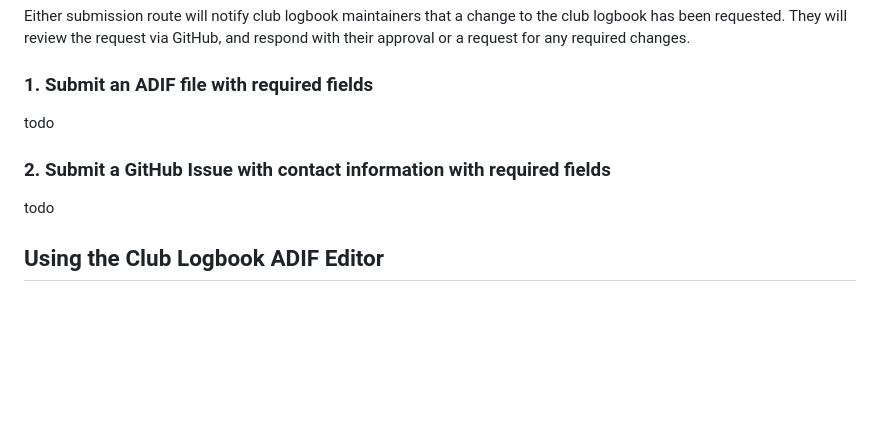
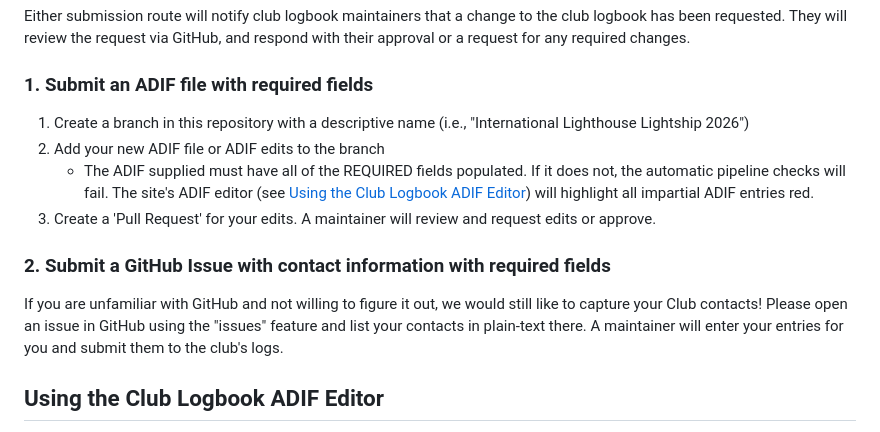
Before and after one commit to KD3BTQ/logbook, a Markdown page: README.md, the part around one of its changes. Drawn GitHub-style; blank space fills up the shorter version.

```diff
--- a/README.md
+++ b/README.md
@@ -12,10 +12,13 @@ To contribute to the club logbook, you must submit either
 Either submission route will notify club logbook maintainers that a change to the club logbook has been requested. They will review the request via GitHub, and respond with their approval or a request for any required changes.
 
 ### 1. Submit an ADIF file with required fields
-todo
+1. Create a branch in this repository with a descriptive name (i.e., "International Lighthouse Lightship 2026")
+2. Add your new ADIF file or ADIF edits to the branch
+    - The ADIF supplied must have all of the REQUIRED fields populated. If it does not, the automatic pipeline checks will fail. The site's ADIF editor (see [Using the Club Logbook ADIF Editor](#Using-the-Club-Logbook-ADIF-Editor)) will highlight all impartial ADIF entries red.
+4. Create a 'Pull Request' for your edits. A maintainer will review and request edits or approve.
 
 ### 2. Submit a GitHub Issue with contact information with required fields
-todo
+If you are unfamiliar with GitHub and not willing to figure it out, we would still like to capture your Club contacts! Please open an issue in GitHub using the "issues" feature and list your contacts in plain-text there. A maintainer will enter your entries for you and submit them to the club's logs.
 
 ## Using the Club Logbook ADIF Editor
 This repository contains a tool to create or edit an existing ADIF file. This HTML page is [deployed to a GitHub pages site](https://kd3btq.github.io/logbook/) for easy access, but can also be downloaded to your machine for offline use. _**NOTE**: If you are not using the website version of the ADIF editor, then the tool will not have its callsign lookup information capability._ To download and use the tool offline, simply download the `index.html` page from this repo.
```
Also changed, not shown: other parts of README.md (+1 -1 lines).
